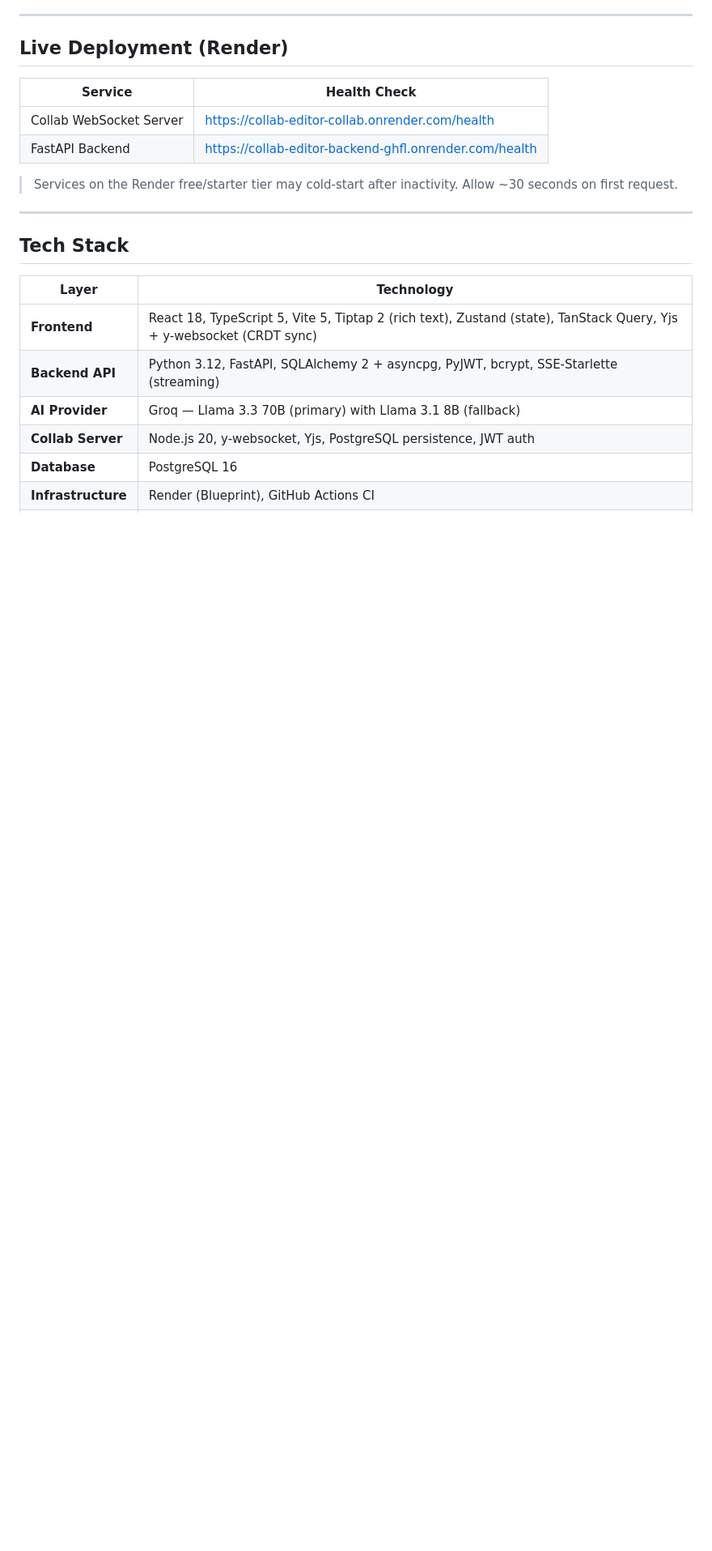
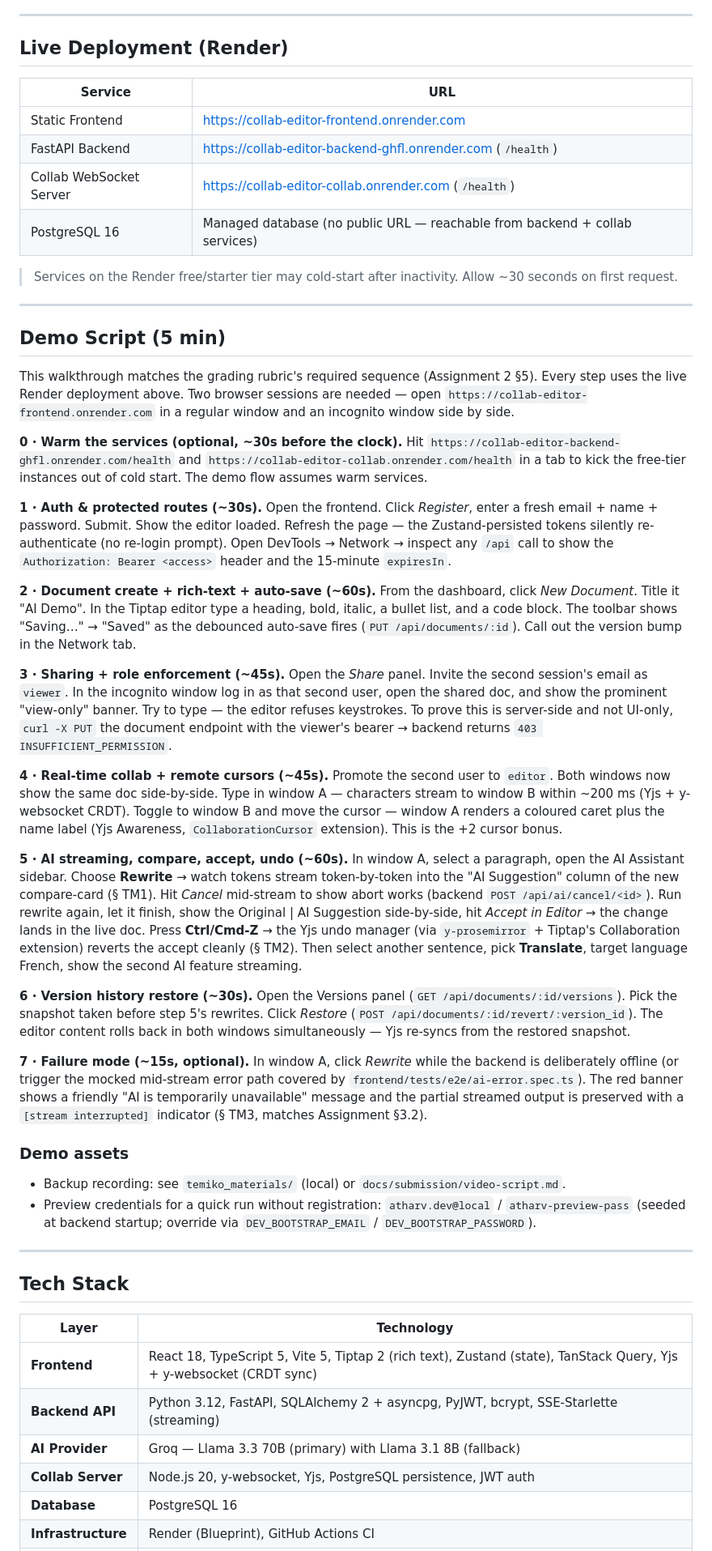
Before and after one commit to Tititooo/swe-1-doc-edit-AI, a Markdown page: README.md, the part around the change. Shown at 81% size. GitHub-like rendering; blank space fills up the shorter version.

Commit message:
docs: add 5-minute demo script to README
D1. Writes out the exact demo sequence the Assignment 2 §5 rubric asks
for: auth → doc create + auto-save → sharing + role enforcement → 2-tab
real-time collab with remote cursors → AI streaming with compare/accept/
undo (second feature) → version history restore. Also adds the live
Render frontend URL to the deployment table (it was missing), and
documents the TM3 failure-mode path for the "what could break" talking
point.

Co-Authored-By: Claude Opus 4.7 (1M context) <noreply@anthropic.com>

```diff
--- a/README.md
+++ b/README.md
@@ -19,12 +19,39 @@ A real-time collaborative document editing platform with an integrated AI writin
 
 ## Live Deployment (Render)
 
-| Service | Health Check |
-|---------|-------------|
-| Collab WebSocket Server | https://collab-editor-collab.onrender.com/health |
-| FastAPI Backend | https://collab-editor-backend-ghfl.onrender.com/health |
+| Service | URL |
+|---------|-----|
+| Static Frontend | https://collab-editor-frontend.onrender.com |
+| FastAPI Backend | https://collab-editor-backend-ghfl.onrender.com (`/health`) |
+| Collab WebSocket Server | https://collab-editor-collab.onrender.com (`/health`) |
+| PostgreSQL 16 | Managed database (no public URL — reachable from backend + collab services) |
+> Services on the Render free/starter tier may cold-start after inactivity. Allow ~30 seconds on first request.
 
-> Services on the Render free/starter tier may cold-start after inactivity. Allow ~30 seconds on first request.
+---
+
+## Demo Script (5 min)
+
+This walkthrough matches the grading rubric's required sequence (Assignment 2 §5). Every step uses the live Render deployment above. Two browser sessions are needed — open `https://collab-editor-frontend.onrender.com` in a regular window and an incognito window side by side.
+
+**0 · Warm the services (optional, ~30s before the clock).** Hit `https://collab-editor-backend-ghfl.onrender.com/health` and `https://collab-editor-collab.onrender.com/health` in a tab to kick the free-tier instances out of cold start. The demo flow assumes warm services.
+
+**1 · Auth & protected routes (~30s).** Open the frontend. Click *Register*, enter a fresh email + name + password. Submit. Show the editor loaded. Refresh the page — the Zustand-persisted tokens silently re-authenticate (no re-login prompt). Open DevTools → Network → inspect any `/api` call to show the `Authorization: Bearer <access>` header and the 15-minute `expiresIn`.
+
+**2 · Document create + rich-text + auto-save (~60s).** From the dashboard, click *New Document*. Title it "AI Demo". In the Tiptap editor type a heading, bold, italic, a bullet list, and a code block. The toolbar shows "Saving…" → "Saved" as the debounced auto-save fires (`PUT /api/documents/:id`). Call out the version bump in the Network tab.
+
+**3 · Sharing + role enforcement (~45s).** Open the *Share* panel. Invite the second session's email as `viewer`. In the incognito window log in as that second user, open the shared doc, and show the prominent "view-only" banner. Try to type — the editor refuses keystrokes. To prove this is server-side and not UI-only, `curl -X PUT` the document endpoint with the viewer's bearer → backend returns `403 INSUFFICIENT_PERMISSION`.
+
+**4 · Real-time collab + remote cursors (~45s).** Promote the second user to `editor`. Both windows now show the same doc side-by-side. Type in window A — characters stream to window B within ~200 ms (Yjs + y-websocket CRDT). Toggle to window B and move the cursor — window A renders a coloured caret plus the name label (Yjs Awareness, `CollaborationCursor` extension). This is the +2 cursor bonus.
+
+**5 · AI streaming, compare, accept, undo (~60s).** In window A, select a paragraph, open the AI Assistant sidebar. Choose **Rewrite** → watch tokens stream token-by-token into the "AI Suggestion" column of the new compare-card (§ TM1). Hit *Cancel* mid-stream to show abort works (backend `POST /api/ai/cancel/<id>`). Run rewrite again, let it finish, show the Original | AI Suggestion side-by-side, hit *Accept in Editor* → the change lands in the live doc. Press **Ctrl/Cmd-Z** → the Yjs undo manager (via `y-prosemirror` + Tiptap's Collaboration extension) reverts the accept cleanly (§ TM2). Then select another sentence, pick **Translate**, target language French, show the second AI feature streaming.
+
+**6 · Version history restore (~30s).** Open the Versions panel (`GET /api/documents/:id/versions`). Pick the snapshot taken before step 5's rewrites. Click *Restore* (`POST /api/documents/:id/revert/:version_id`). The editor content rolls back in both windows simultaneously — Yjs re-syncs from the restored snapshot.
+
+**7 · Failure mode (~15s, optional).** In window A, click *Rewrite* while the backend is deliberately offline (or trigger the mocked mid-stream error path covered by `frontend/tests/e2e/ai-error.spec.ts`). The red banner shows a friendly "AI is temporarily unavailable" message and the partial streamed output is preserved with a `[stream interrupted]` indicator (§ TM3, matches Assignment §3.2).
+
+### Demo assets
+- Backup recording: see `temiko_materials/` (local) or `docs/submission/video-script.md`.
+- Preview credentials for a quick run without registration: `atharv.dev@local` / `atharv-preview-pass` (seeded at backend startup; override via `DEV_BOOTSTRAP_EMAIL` / `DEV_BOOTSTRAP_PASSWORD`).
 
 ---
 
```
